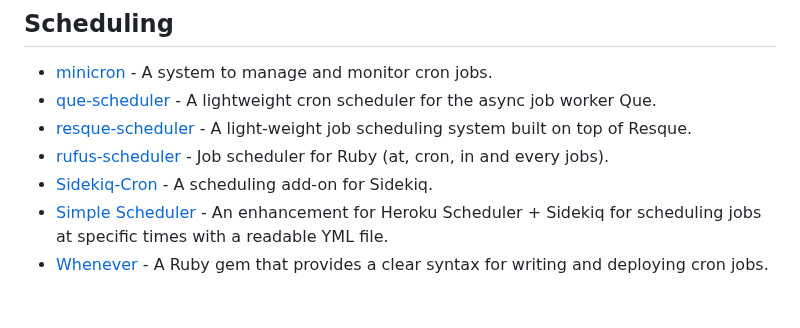
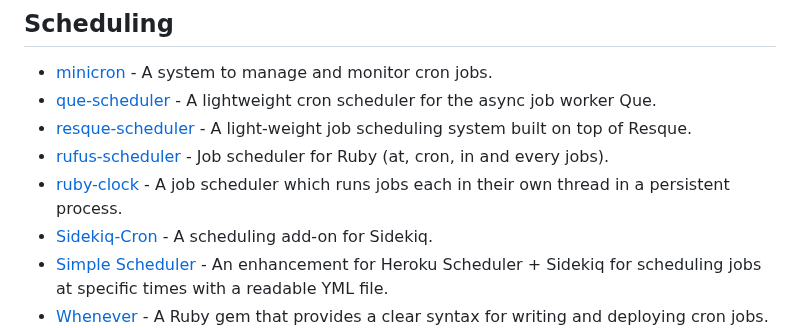
Before and after one commit to markets/awesome-ruby, a Markdown page: README.md, the part around the change. Drawn GitHub-style; blank space fills up the shorter version.

Commit message:
add ruby-clock (#1036)

```diff
--- a/README.md
+++ b/README.md
@@ -1094,6 +1094,7 @@ Where to discover new Ruby libraries, projects and trends.
 * [que-scheduler](https://github.com/hlascelles/que-scheduler) - A lightweight cron scheduler for the async job worker Que.
 * [resque-scheduler](https://github.com/resque/resque-scheduler) - A light-weight job scheduling system built on top of Resque.
 * [rufus-scheduler](https://github.com/jmettraux/rufus-scheduler) - Job scheduler for Ruby (at, cron, in and every jobs).
+* [ruby-clock](https://github.com/jjb/ruby-clock) - A job scheduler which runs jobs each in their own thread in a persistent process.
 * [Sidekiq-Cron](https://github.com/ondrejbartas/sidekiq-cron) - A scheduling add-on for Sidekiq.
 * [Simple Scheduler](https://github.com/simplymadeapps/simple_scheduler) - An enhancement for Heroku Scheduler + Sidekiq for scheduling jobs at specific times with a readable YML file.
 * [Whenever](https://github.com/javan/whenever) - A Ruby gem that provides a clear syntax for writing and deploying cron jobs.
```
